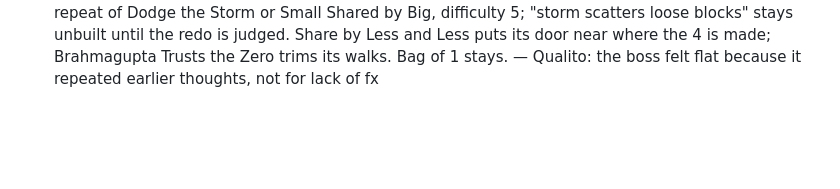
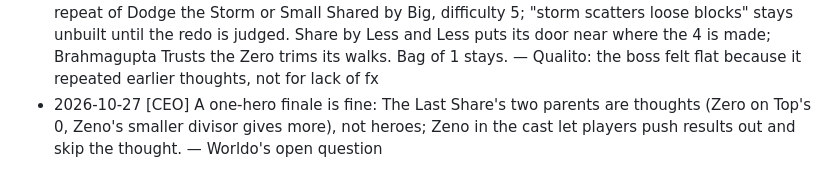
Before and after one commit to kyle-tracy/mathblox, a Markdown page: docs/decisions.md, the part around the change. GitHub-like rendering; blank space fills up the shorter version.

Commit message:
CEO: one-hero finale ruling
Co-Authored-By: Claude Opus 5.5 <noreply@anthropic.com>

```diff
--- a/docs/decisions.md
+++ b/docs/decisions.md
@@ -143,3 +143,4 @@ When a rule changes, edit it here and add a Log entry at the bottom: `- YYYY-MM-
 - 2026-10-27 [Matho] Storm Keep history checked: Brahmagupta/Bhāskara claims stand; Chand Baori dated 8th–9th c.; ENDING no longer puts "no answer" in Bhāskara's mouth (he said khahara, infinite) and now contrasts his answer with today's "undefined". — historical honesty; the kids get a true story where even great mathematicians disagreed
 - 2026-10-27 [Worldo] The Storm Keep holds 6 rooms (levels/keep.js): Down the Stone Stairs (Euclid, d3: clear the 0 off the 2's stair before the slide carries it into ÷), Zero on Top (Pythagoras, d3: make the 0 on top, 0 ÷ 2 = 0, row −2), Brahmagupta Trusts the Zero (d3: 6 + 0 ÷ 0 storms; strip ÷0, flip to the −6 debt), Share by Less and Less (Zeno, d4: 2 ÷ ½ = 4); pool: Still Zero (d3: −0 = 0, slide 3 up into 0 − 3, flip somewhere) and The Last Share (d4: (5 ÷ 2) − 2 = ½ plus Zeno's 2 ÷ 4 = ½ makes the gate's exact 1). The Last Share's gate moved from △ = 0 to △ = 1 because pushing the row empty also read 0 (a no-brainer bypass); its expression is walled at both ends so Zeno's pushes cannot let calculator precedence do Pythagoras's ordering. Zero on Top and The Last Share start above the storm-making −, so the near-sign habit from Dodge the Storm loses. No teaches lists. — two parents each: hero verb + ÷0 storm; the pool pairs two heroes
 - 2026-10-27 [CEO] Qualito's Keep verdicts: keep Down the Stone Stairs, Zero on Top, Still Zero. The Last Share is redone as the finale: two parents (two landing thoughts combined in one room), no repeat of Dodge the Storm or Small Shared by Big, difficulty 5; "storm scatters loose blocks" stays unbuilt until the redo is judged. Share by Less and Less puts its door near where the 4 is made; Brahmagupta Trusts the Zero trims its walks. Bag of 1 stays. — Qualito: the boss felt flat because it repeated earlier thoughts, not for lack of fx
+- 2026-10-27 [CEO] A one-hero finale is fine: The Last Share's two parents are thoughts (Zero on Top's 0, Zeno's smaller divisor gives more), not heroes; Zeno in the cast let players push results out and skip the thought. — Worldo's open question
```
Also changed, not shown: docs/budget.md (+2 -0 lines).
